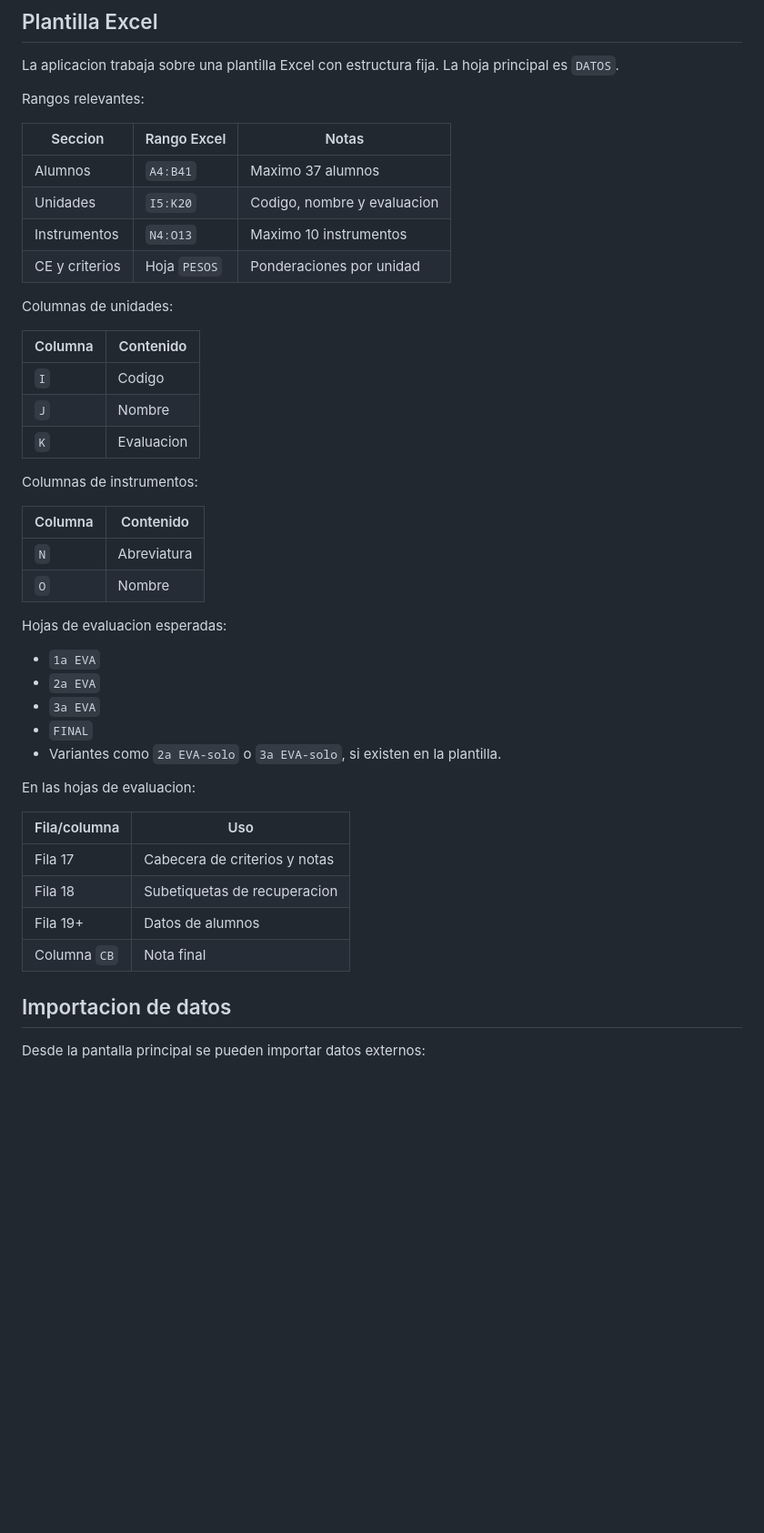
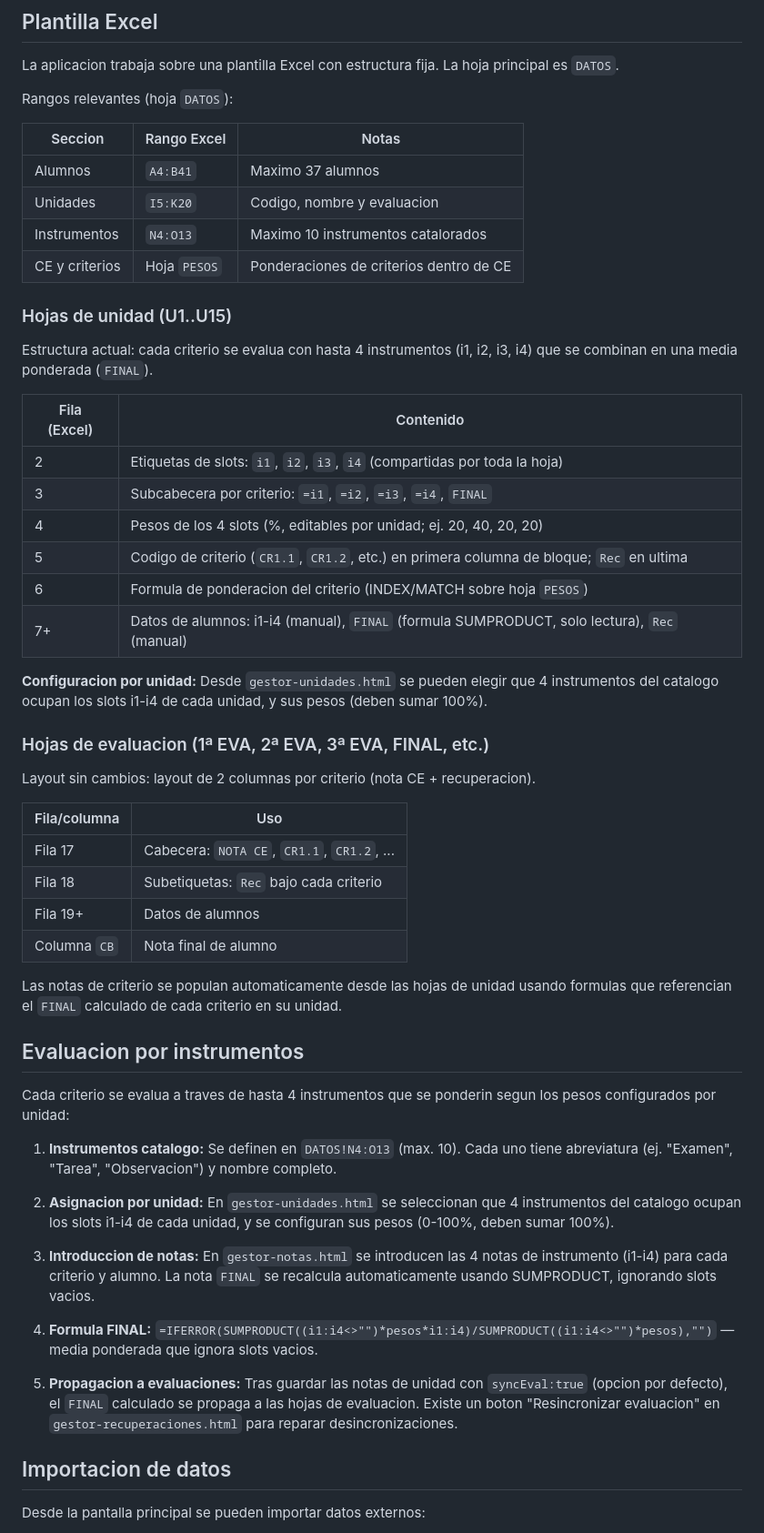
Before and after one commit to sebantonio/ESOnotasVariasActividades, a Markdown page: README.md, the part around the change. Shown at 91% size. Rendered like a GitHub page; blank space fills up the shorter version.

Commit message:
docs: actualizar README con nuevo sistema de evaluacion por instrumentos

```diff
--- a/README.md
+++ b/README.md
@@ -137,46 +137,56 @@ La ruta principal recomendada para esta version del proyecto es Tauri.
 
 La aplicacion trabaja sobre una plantilla Excel con estructura fija. La hoja principal es `DATOS`.
 
-Rangos relevantes:
+Rangos relevantes (hoja `DATOS`):
 
 | Seccion | Rango Excel | Notas |
 | --- | --- | --- |
 | Alumnos | `A4:B41` | Maximo 37 alumnos |
 | Unidades | `I5:K20` | Codigo, nombre y evaluacion |
-| Instrumentos | `N4:O13` | Maximo 10 instrumentos |
-| CE y criterios | Hoja `PESOS` | Ponderaciones por unidad |
+| Instrumentos | `N4:O13` | Maximo 10 instrumentos catalorados |
+| CE y criterios | Hoja `PESOS` | Ponderaciones de criterios dentro de CE |
 
-Columnas de unidades:
+### Hojas de unidad (U1..U15)
 
-| Columna | Contenido |
+Estructura actual: cada criterio se evalua con hasta 4 instrumentos (i1, i2, i3, i4) que se combinan en una media ponderada (`FINAL`).
+
+| Fila (Excel) | Contenido |
 | --- | --- |
-| `I` | Codigo |
-| `J` | Nombre |
-| `K` | Evaluacion |
+| 2 | Etiquetas de slots: `i1`, `i2`, `i3`, `i4` (compartidas por toda la hoja) |
+| 3 | Subcabecera por criterio: `=i1`, `=i2`, `=i3`, `=i4`, `FINAL` |
+| 4 | Pesos de los 4 slots (%, editables por unidad; ej. 20, 40, 20, 20) |
+| 5 | Codigo de criterio (`CR1.1`, `CR1.2`, etc.) en primera columna de bloque; `Rec` en ultima |
+| 6 | Formula de ponderacion del criterio (INDEX/MATCH sobre hoja `PESOS`) |
+| 7+ | Datos de alumnos: i1-i4 (manual), `FINAL` (formula SUMPRODUCT, solo lectura), `Rec` (manual) |
 
-Columnas de instrumentos:
+**Configuracion por unidad:** Desde `gestor-unidades.html` se pueden elegir que 4 instrumentos del catalogo ocupan los slots i1-i4 de cada unidad, y sus pesos (deben sumar 100%).
 
-| Columna | Contenido |
-| --- | --- |
-| `N` | Abreviatura |
-| `O` | Nombre |
+### Hojas de evaluacion (1ª EVA, 2ª EVA, 3ª EVA, FINAL, etc.)
 
-Hojas de evaluacion esperadas:
-
-- `1a EVA`
-- `2a EVA`
-- `3a EVA`
-- `FINAL`
-- Variantes como `2a EVA-solo` o `3a EVA-solo`, si existen en la plantilla.
-
-En las hojas de evaluacion:
+Layout sin cambios: layout de 2 columnas por criterio (nota CE + recuperacion).
 
 | Fila/columna | Uso |
 | --- | --- |
-| Fila 17 | Cabecera de criterios y notas |
-| Fila 18 | Subetiquetas de recuperacion |
+| Fila 17 | Cabecera: `NOTA CE`, `CR1.1`, `CR1.2`, ... |
+| Fila 18 | Subetiquetas: `Rec` bajo cada criterio |
 | Fila 19+ | Datos de alumnos |
-| Columna `CB` | Nota final |
+| Columna `CB` | Nota final de alumno |
+
+Las notas de criterio se populan automaticamente desde las hojas de unidad usando formulas que referencian el `FINAL` calculado de cada criterio en su unidad.
+
+## Evaluacion por instrumentos
+
+Cada criterio se evalua a traves de hasta 4 instrumentos que se ponderin segun los pesos configurados por unidad:
+
+1. **Instrumentos catalogo:** Se definen en `DATOS!N4:O13` (max. 10). Cada uno tiene abreviatura (ej. "Examen", "Tarea", "Observacion") y nombre completo.
+
+2. **Asignacion por unidad:** En `gestor-unidades.html` se seleccionan que 4 instrumentos del catalogo ocupan los slots i1-i4 de cada unidad, y se configuran sus pesos (0-100%, deben sumar 100%).
+
+3. **Introduccion de notas:** En `gestor-notas.html` se introducen las 4 notas de instrumento (i1-i4) para cada criterio y alumno. La nota `FINAL` se recalcula automaticamente usando SUMPRODUCT, ignorando slots vacios.
+
+4. **Formula FINAL:** `=IFERROR(SUMPRODUCT((i1:i4<>"")*pesos*i1:i4)/SUMPRODUCT((i1:i4<>"")*pesos),"")` — media ponderada que ignora slots vacios.
+
+5. **Propagacion a evaluaciones:** Tras guardar las notas de unidad con `syncEval:true` (opcion por defecto), el `FINAL` calculado se propaga a las hojas de evaluacion. Existe un boton "Resincronizar evaluacion" en `gestor-recuperaciones.html` para reparar desincronizaciones.
 
 ## Importacion de datos
 
```
